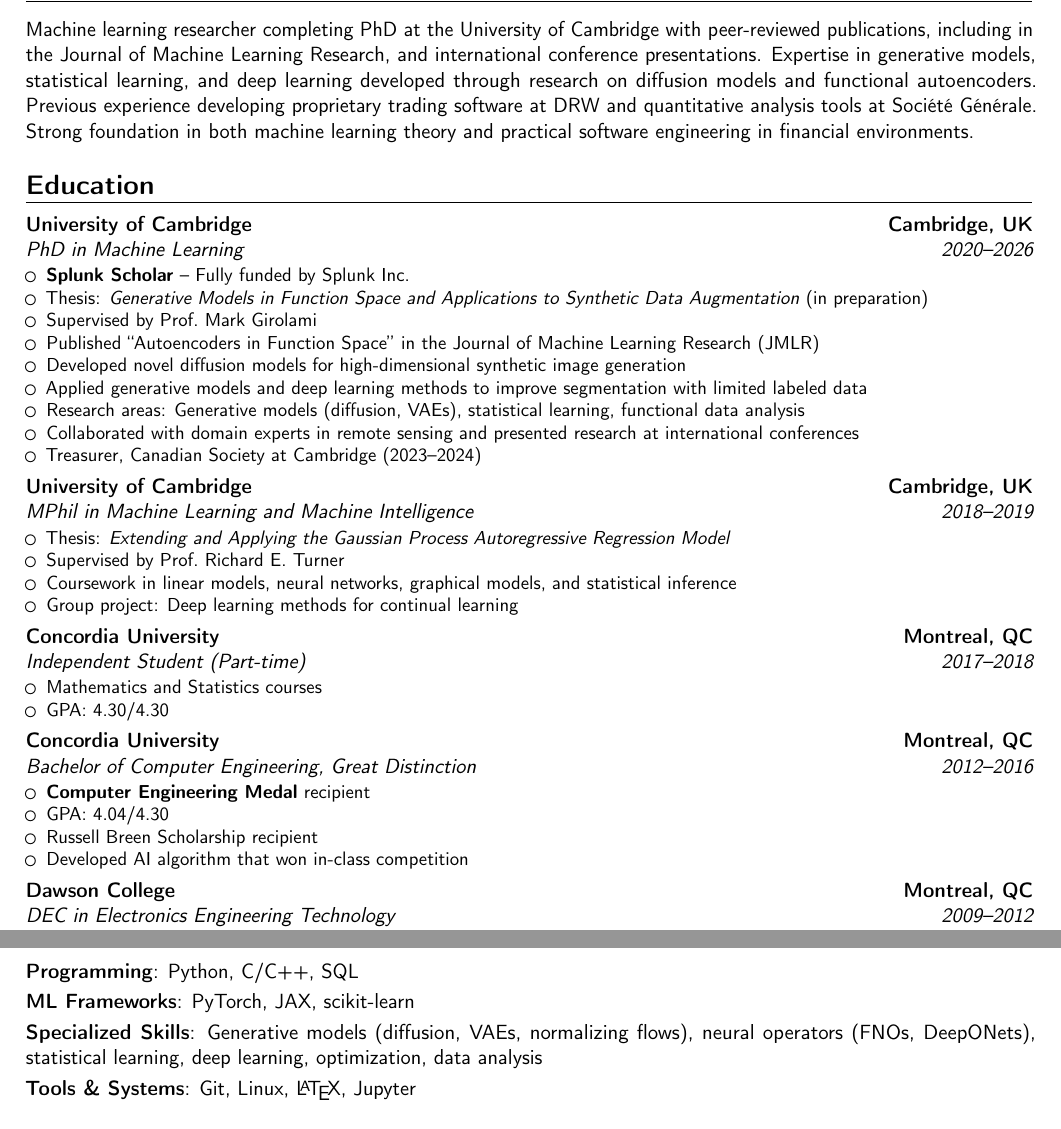
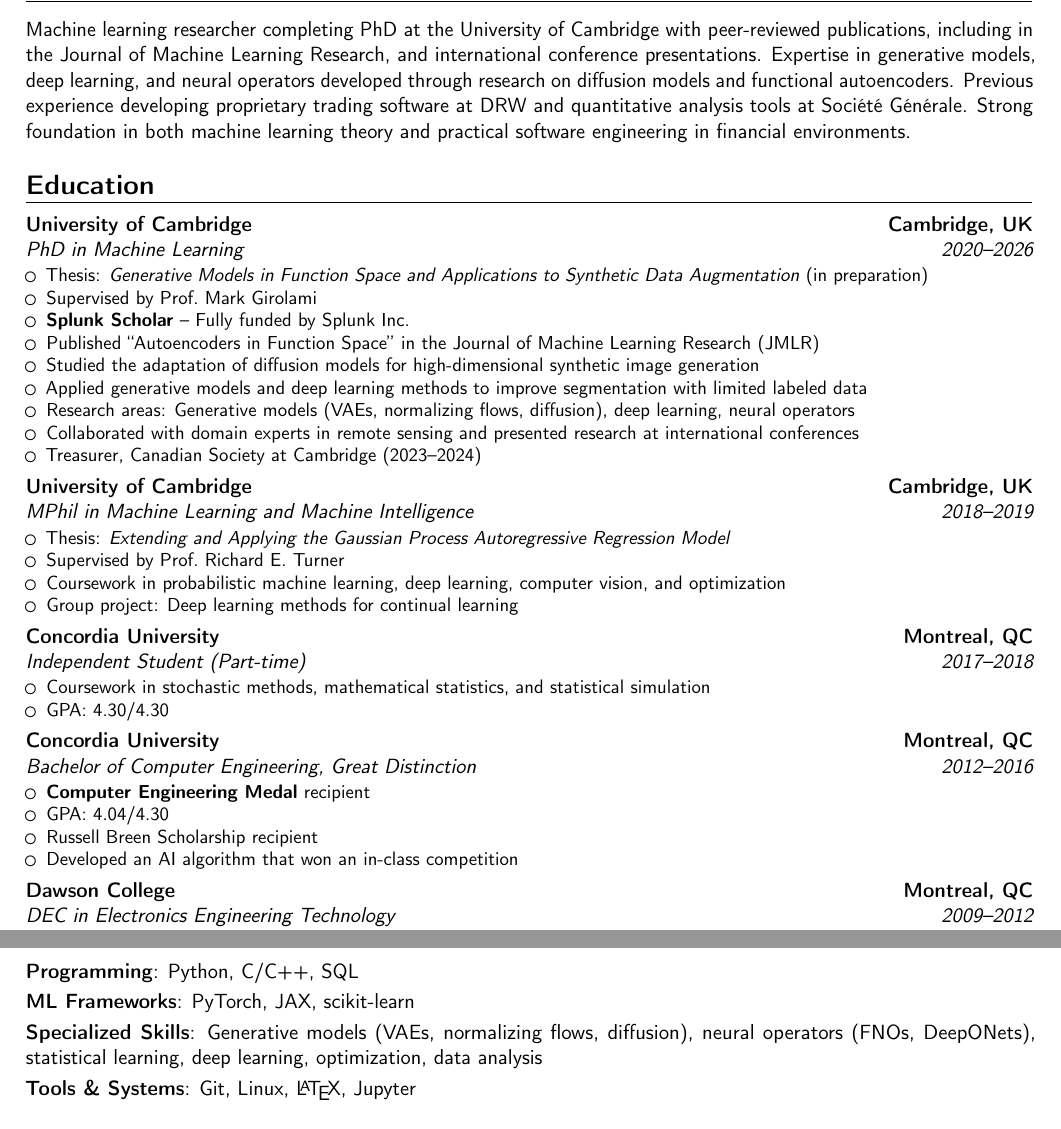
Before and after one commit to bunkerj/curriculum-vitae, a LaTeX CV (source/cv.tex): two parts of pages 1 and 2 of 3, joined at a grey line, cut so that both start at the same text. Compiled offline with pdfLaTeX.

Commit message:
Add additional minor refinements

```diff
--- a/source/cv.tex
+++ b/source/cv.tex
@@ -35,19 +35,19 @@
 \renewcommand{\footrulewidth}{0pt}
 
 \section{Professional Summary}
-\cvitem{}{Machine learning researcher completing PhD at the University of Cambridge with peer-reviewed publications, including in the Journal of Machine Learning Research, and international conference presentations. Expertise in generative models, statistical learning, and deep learning developed through research on diffusion models and functional autoencoders. Previous experience developing proprietary trading software at DRW and quantitative analysis tools at Société Générale. Strong foundation in both machine learning theory and practical software engineering in financial environments.}
+\cvitem{}{Machine learning researcher completing PhD at the University of Cambridge with peer-reviewed publications, including in the Journal of Machine Learning Research, and international conference presentations. Expertise in generative models, deep learning, and neural operators developed through research on diffusion models and functional autoencoders. Previous experience developing proprietary trading software at DRW and quantitative analysis tools at Société Générale. Strong foundation in both machine learning theory and practical software engineering in financial environments.}
 
 \section{Education}
 
 \cventry{2020--2026}{PhD in Machine Learning}{University of Cambridge}{Cambridge, UK}{}{
 \begin{itemize}
-\item \textbf{Splunk Scholar} -- Fully funded by Splunk Inc.
 \item Thesis: \textit{Generative Models in Function Space and Applications to Synthetic Data Augmentation} (in preparation)
 \item Supervised by Prof.\ Mark Girolami
+\item \textbf{Splunk Scholar} -- Fully funded by Splunk Inc.
 \item Published ``Autoencoders in Function Space'' in the Journal of Machine Learning Research (JMLR)
-\item Developed novel diffusion models for high-dimensional synthetic image generation
+\item Studied the adaptation of diffusion models for high-dimensional synthetic image generation
 \item Applied generative models and deep learning methods to improve segmentation with limited labeled data
-\item Research areas: Generative models (diffusion, VAEs), statistical learning, functional data analysis
+\item Research areas: Generative models (VAEs, normalizing flows, diffusion), deep learning, neural operators
 \item Collaborated with domain experts in remote sensing and presented research at international conferences
 \item Treasurer, Canadian Society at Cambridge (2023--2024)
 \end{itemize}}
@@ -56,13 +56,13 @@
 \begin{itemize}
 \item Thesis: \textit{Extending and Applying the Gaussian Process Autoregressive Regression Model}
 \item Supervised by Prof.\ Richard E. Turner
-\item Coursework in linear models, neural networks, graphical models, and statistical inference
+\item Coursework in probabilistic machine learning, deep learning, computer vision, and optimization
 \item Group project: Deep learning methods for continual learning
 \end{itemize}}
 
 \cventry{2017--2018}{Independent Student (Part-time)}{Concordia University}{Montreal, QC}{}{
 \begin{itemize}
-\item Mathematics and Statistics courses
+\item Coursework in stochastic methods, mathematical statistics, and statistical simulation
 \item GPA: 4.30/4.30
 \end{itemize}}
 
@@ -71,7 +71,7 @@
 \item \textbf{Computer Engineering Medal} recipient
 \item GPA: 4.04/4.30
 \item Russell Breen Scholarship recipient
-\item Developed AI algorithm that won in-class competition
+\item Developed an AI algorithm that won an in-class competition
 \end{itemize}}
 
 \cventry{2009--2012}{DEC in Electronics Engineering Technology}{Dawson College}{Montreal, QC}{}{
@@ -124,7 +124,7 @@
 
 \cvitem{Programming}{Python, C/C++, SQL}
 \cvitem{ML Frameworks}{PyTorch, JAX, scikit-learn}
-\cvitem{Specialized Skills}{Generative models (diffusion, VAEs, normalizing flows), neural operators (FNOs, DeepONets), statistical learning, deep learning, optimization, data analysis}
+\cvitem{Specialized Skills}{Generative models (VAEs, normalizing flows, diffusion), neural operators (FNOs, DeepONets), statistical learning, deep learning, optimization, data analysis}
 \cvitem{Tools \& Systems}{Git, Linux, \LaTeX, Jupyter}
 
 \section{Awards \& Scholarships}
```
Also changed, not shown: Justin_Bunker_CV.pdf.
